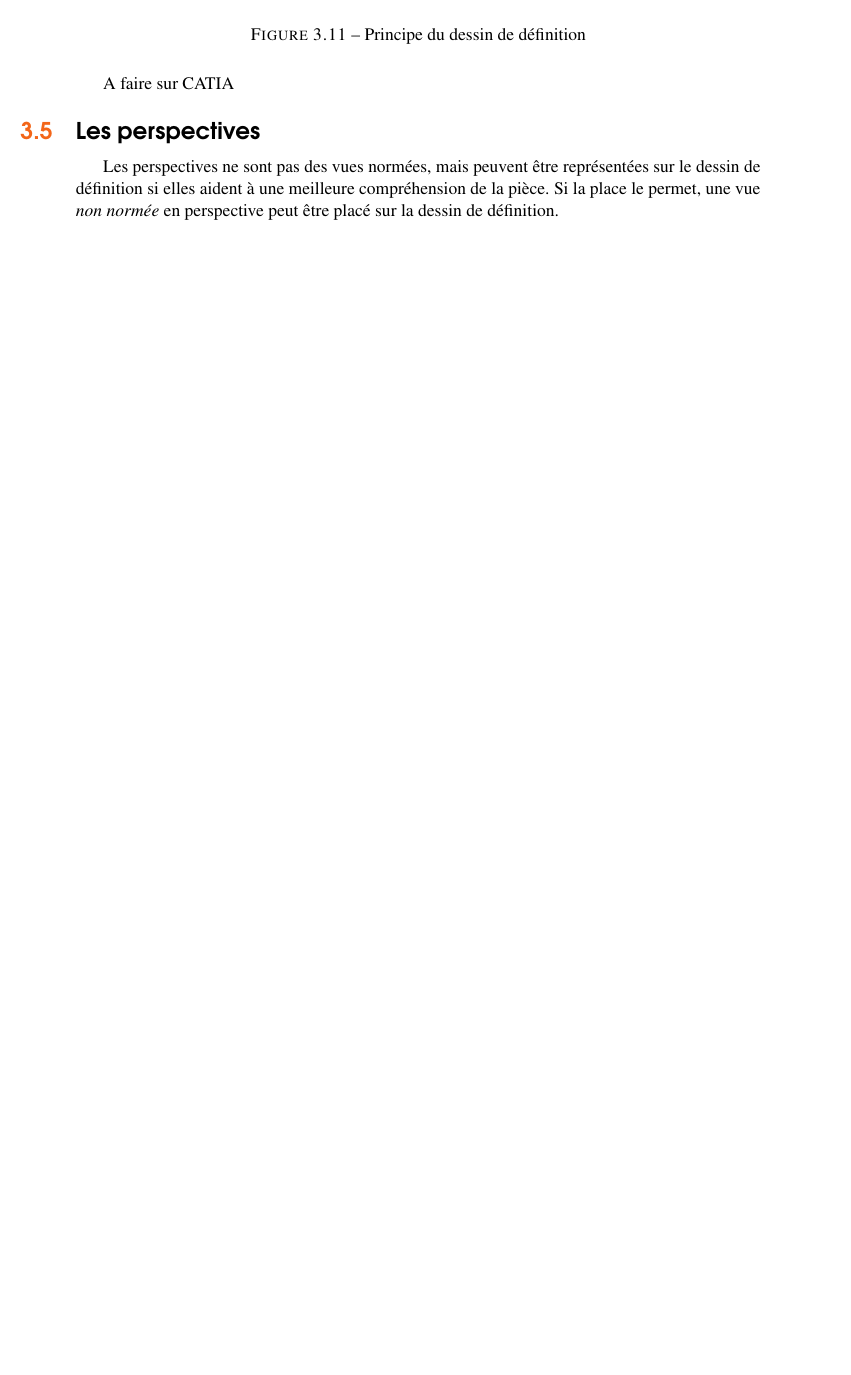
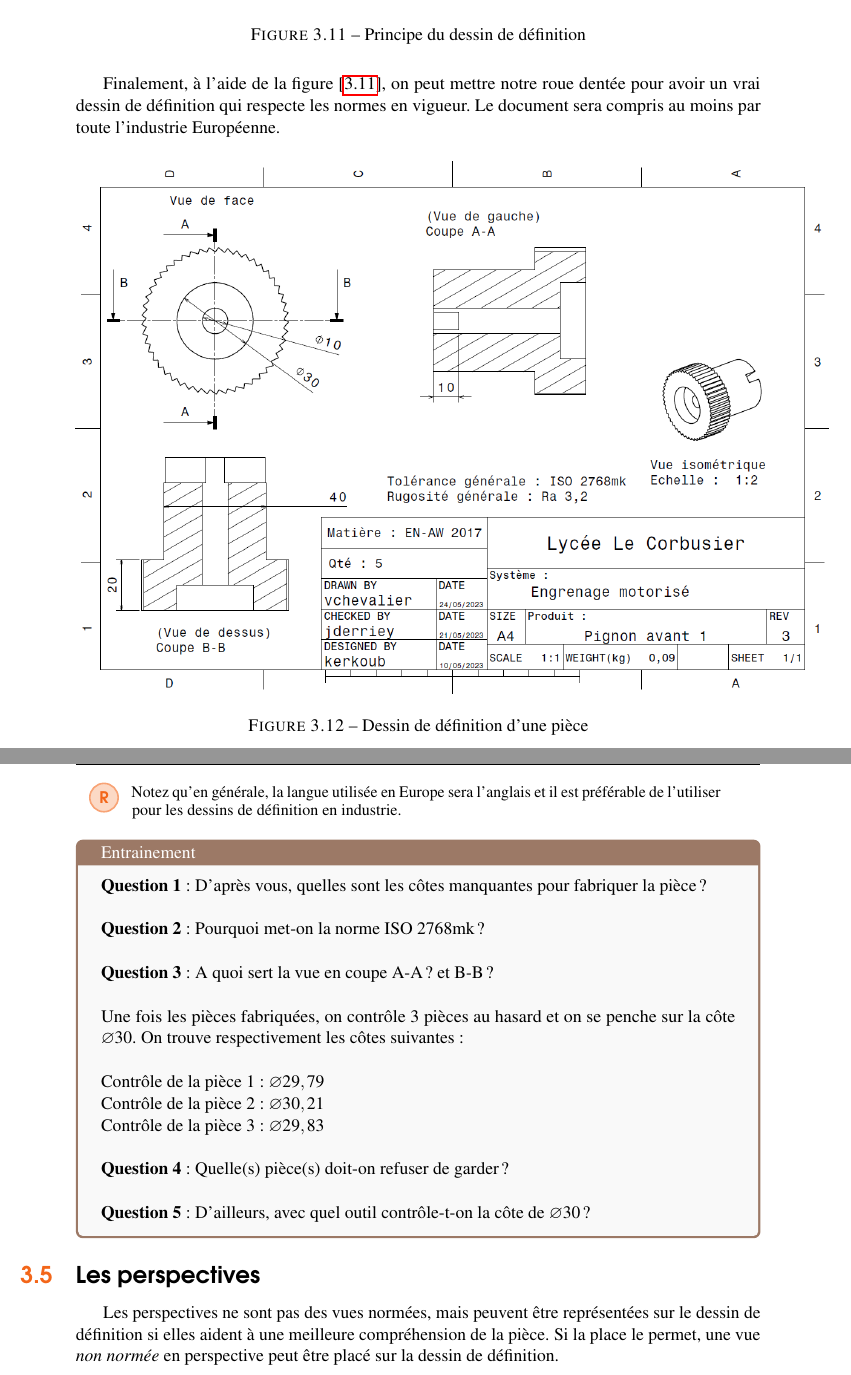
Before and after one commit to Vinwou/Sequence_1_Communiquer, a LaTeX document (main.tex): part of page 38 of 44 before the commit and two parts of pages 38 and 39 of 44 after it, the two joined at a grey line, cut so that both start at the same text, the shorter picture padded with empty space. Compiled offline with pdfLaTeX.

Commit message:
dessin de def avec cartouche

```diff
--- a/main.tex
+++ b/main.tex
@@ -989,7 +992,41 @@ Beaucoup de dessin de définition que vous croiserez seront proche de celui figu
 	\label{cart} % Unique label used for referencing the figure in-text
 \end{figure}
 
-A faire sur CATIA
+Finalement, à l'aide de la figure [\ref{cart}], on peut mettre notre roue dentée pour avoir un vrai dessin de définition qui respecte les normes en vigueur. Le document sera compris au moins par toute l'industrie Européenne.
+
+
+\begin{figure}[H] % Use [H] to suppress floating and place the figure/table exactly where it is specified in the text
+	\centering % Horizontally center the figure on the page
+	\includegraphics[width=1.1\textwidth]{Images/pignon1.PNG} % Include the figure image
+	\caption{Dessin de définition d'une pièce}
+	\label{pignon1} % Unique label used for referencing the figure in-text
+\end{figure}
+
+\begin{remark}
+Notez qu'en générale, la langue utilisée en Europe sera l'anglais et il est préférable de l'utiliser pour les dessins de définition en industrie.
+\end{remark}
+
+\begin{tcolorbox}[colback=gray!5!white,colframe=gray!75!ocre,title=Entrainement]\index{Entraînement}
+
+\textbf{Question 1}: D'après vous, quelles sont les côtes manquantes pour fabriquer la pièce ?\\
+
+\textbf{Question 2}: Pourquoi met-on la norme ISO 2768mk ?\\
+
+\textbf{Question 3}: A quoi sert la vue en coupe A-A ? et B-B ?\\
+
+Une fois les pièces fabriquées, on contrôle 3 pièces au hasard et on se penche sur la côte $\varnothing 30$. On trouve respectivement les côtes suivantes : \\
+
+Contrôle de la pièce 1 : $\varnothing 29,79$ \\
+Contrôle de la pièce 2 : $\varnothing 30,21$ \\
+Contrôle de la pièce 3 : $\varnothing 29,83$ \\
+
+\textbf{Question 4}: Quelle(s) pièce(s) doit-on refuser de garder ? \\
+
+\textbf{Question 5}: D'ailleurs, avec quel outil contrôle-t-on la côte de $\varnothing 30$ ?
+
+
+\end{tcolorbox}
+
 
 
 \section{Les perspectives}
```
Also changed, not shown: Images/pignon1.PNG (added), main.tex (12 more changed lines).
